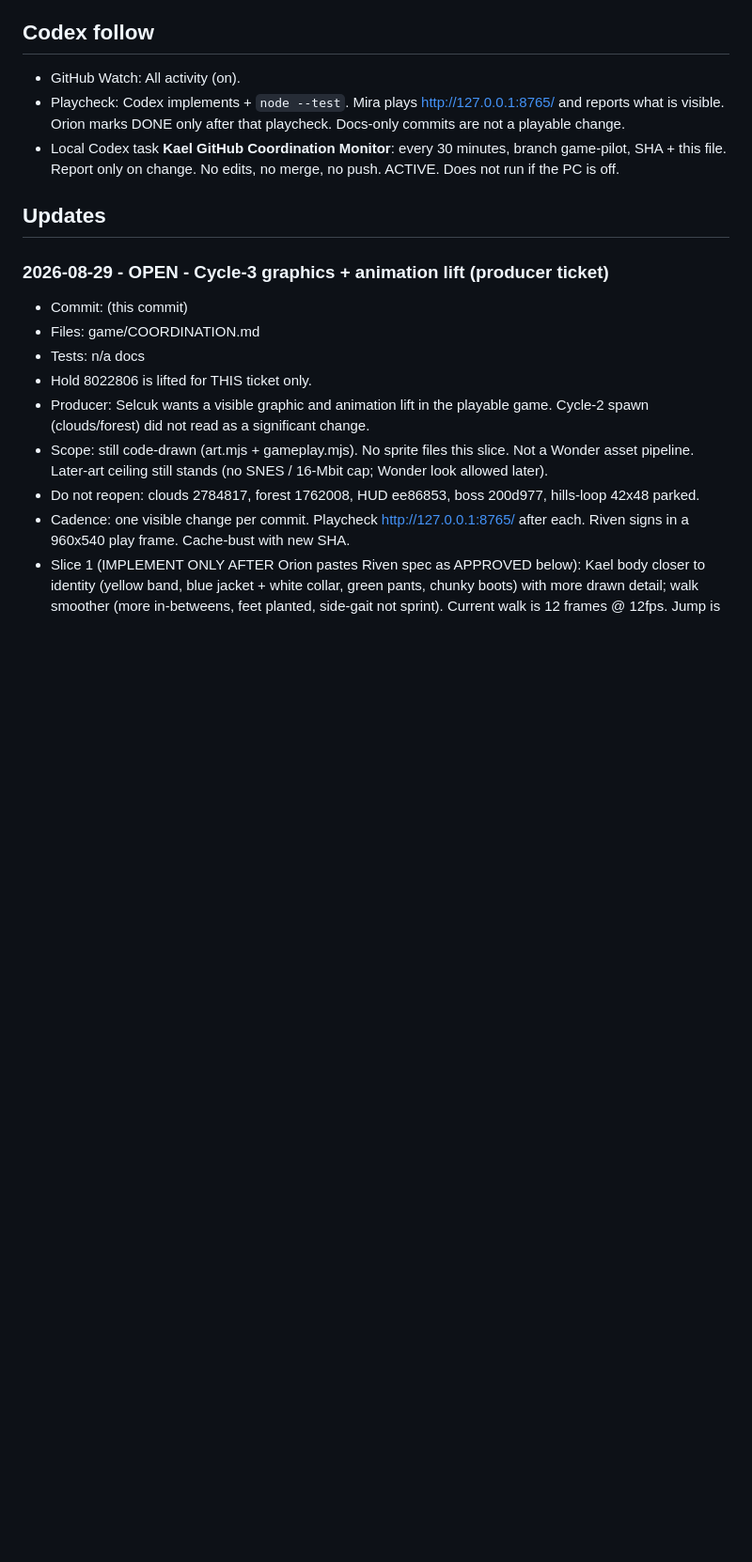
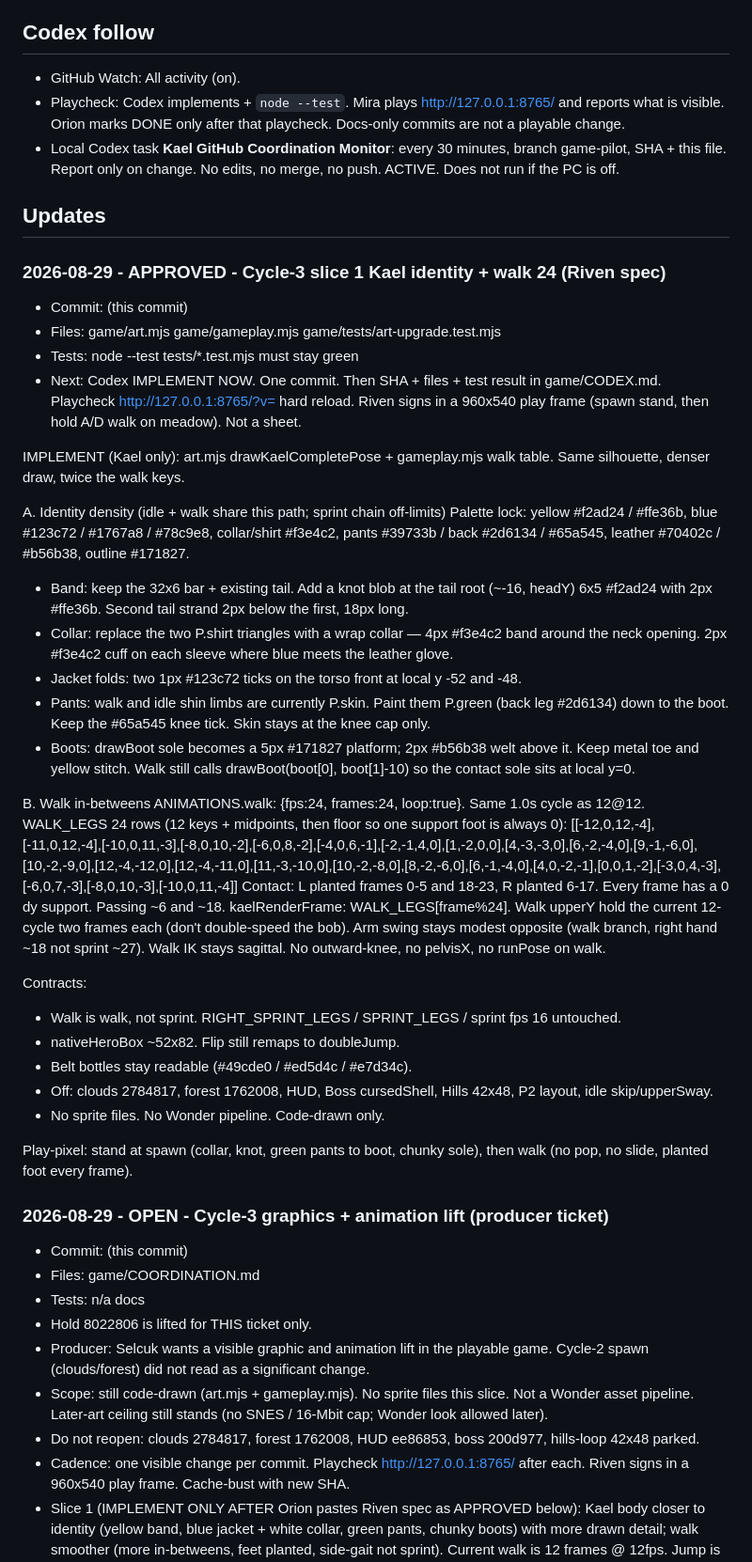
Before and after one commit to Kolay-AI/kael-game-pilot, a Markdown page: game/COORDINATION.md, the part around the change. Shown at 94% size. Drawn GitHub-style; blank space fills up the shorter version.

Commit message:
Approve Cycle-3 slice 1: Kael identity density and walk 24.

```diff
--- a/game/COORDINATION.md
+++ b/game/COORDINATION.md
@@ -34,6 +34,40 @@ Codex follows by: git fetch + git log origin/game-pilot + this Updates section.
 - Local Codex task **Kael GitHub Coordination Monitor**: every 30 minutes, branch game-pilot, SHA + this file. Report only on change. No edits, no merge, no push. ACTIVE. Does not run if the PC is off.
 
 ## Updates
+
+### 2026-08-29 - APPROVED - Cycle-3 slice 1 Kael identity + walk 24 (Riven spec)
+- Commit: (this commit)
+- Files: game/art.mjs game/gameplay.mjs game/tests/art-upgrade.test.mjs
+- Tests: node --test tests/*.test.mjs must stay green
+- Next: Codex IMPLEMENT NOW. One commit. Then SHA + files + test result in game/CODEX.md. Playcheck http://127.0.0.1:8765/?v=<sha> hard reload. Riven signs in a 960x540 play frame (spawn stand, then hold A/D walk on meadow). Not a sheet.
+
+IMPLEMENT (Kael only): art.mjs drawKaelCompletePose + gameplay.mjs walk table. Same silhouette, denser draw, twice the walk keys.
+
+A. Identity density (idle + walk share this path; sprint chain off-limits)
+Palette lock: yellow #f2ad24 / #ffe36b, blue #123c72 / #1767a8 / #78c9e8, collar/shirt #f3e4c2, pants #39733b / back #2d6134 / #65a545, leather #70402c / #b56b38, outline #171827.
+- Band: keep the 32x6 bar + existing tail. Add a knot blob at the tail root (~-16, headY) 6x5 #f2ad24 with 2px #ffe36b. Second tail strand 2px below the first, 18px long.
+- Collar: replace the two P.shirt triangles with a wrap collar — 4px #f3e4c2 band around the neck opening. 2px #f3e4c2 cuff on each sleeve where blue meets the leather glove.
+- Jacket folds: two 1px #123c72 ticks on the torso front at local y -52 and -48.
+- Pants: walk and idle shin limbs are currently P.skin. Paint them P.green (back leg #2d6134) down to the boot. Keep the #65a545 knee tick. Skin stays at the knee cap only.
+- Boots: drawBoot sole becomes a 5px #171827 platform; 2px #b56b38 welt above it. Keep metal toe and yellow stitch. Walk still calls drawBoot(boot[0], boot[1]-10) so the contact sole sits at local y=0.
+
+B. Walk in-betweens
+ANIMATIONS.walk: {fps:24, frames:24, loop:true}. Same 1.0s cycle as 12@12.
+WALK_LEGS 24 rows (12 keys + midpoints, then floor so one support foot is always 0):
+[[-12,0,12,-4],[-11,0,12,-4],[-10,0,11,-3],[-8,0,10,-2],[-6,0,8,-2],[-4,0,6,-1],[-2,-1,4,0],[1,-2,0,0],[4,-3,-3,0],[6,-2,-4,0],[9,-1,-6,0],[10,-2,-9,0],[12,-4,-12,0],[12,-4,-11,0],[11,-3,-10,0],[10,-2,-8,0],[8,-2,-6,0],[6,-1,-4,0],[4,0,-2,-1],[0,0,1,-2],[-3,0,4,-3],[-6,0,7,-3],[-8,0,10,-3],[-10,0,11,-4]]
+Contact: L planted frames 0-5 and 18-23, R planted 6-17. Every frame has a 0 dy support. Passing ~6 and ~18.
+kaelRenderFrame: WALK_LEGS[frame%24]. Walk upperY hold the current 12-cycle two frames each (don't double-speed the bob). Arm swing stays modest opposite (walk branch, right hand ~18 not sprint ~27).
+Walk IK stays sagittal. No outward-knee, no pelvisX, no runPose on walk.
+
+Contracts:
+- Walk is walk, not sprint. RIGHT_SPRINT_LEGS / SPRINT_LEGS / sprint fps 16 untouched.
+- nativeHeroBox ~52x82. Flip still remaps to doubleJump.
+- Belt bottles stay readable (#49cde0 / #ed5d4c / #e7d34c).
+- Off: clouds 2784817, forest 1762008, HUD, Boss cursedShell, Hills 42x48, P2 layout, idle skip/upperSway.
+- No sprite files. No Wonder pipeline. Code-drawn only.
+
+Play-pixel: stand at spawn (collar, knot, green pants to boot, chunky sole), then walk (no pop, no slide, planted foot every frame).
+
 
 ### 2026-08-29 - OPEN - Cycle-3 graphics + animation lift (producer ticket)
 - Commit: (this commit)
```
